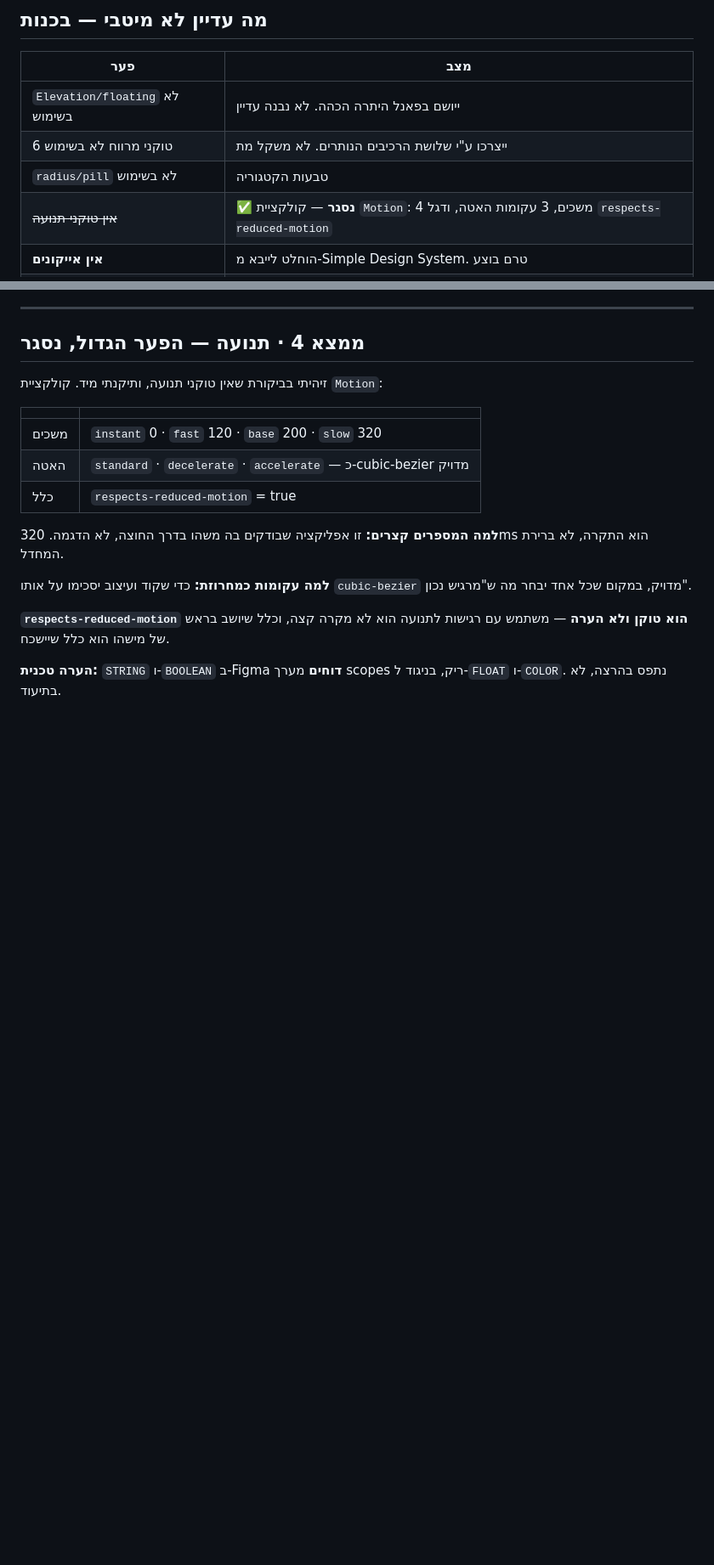
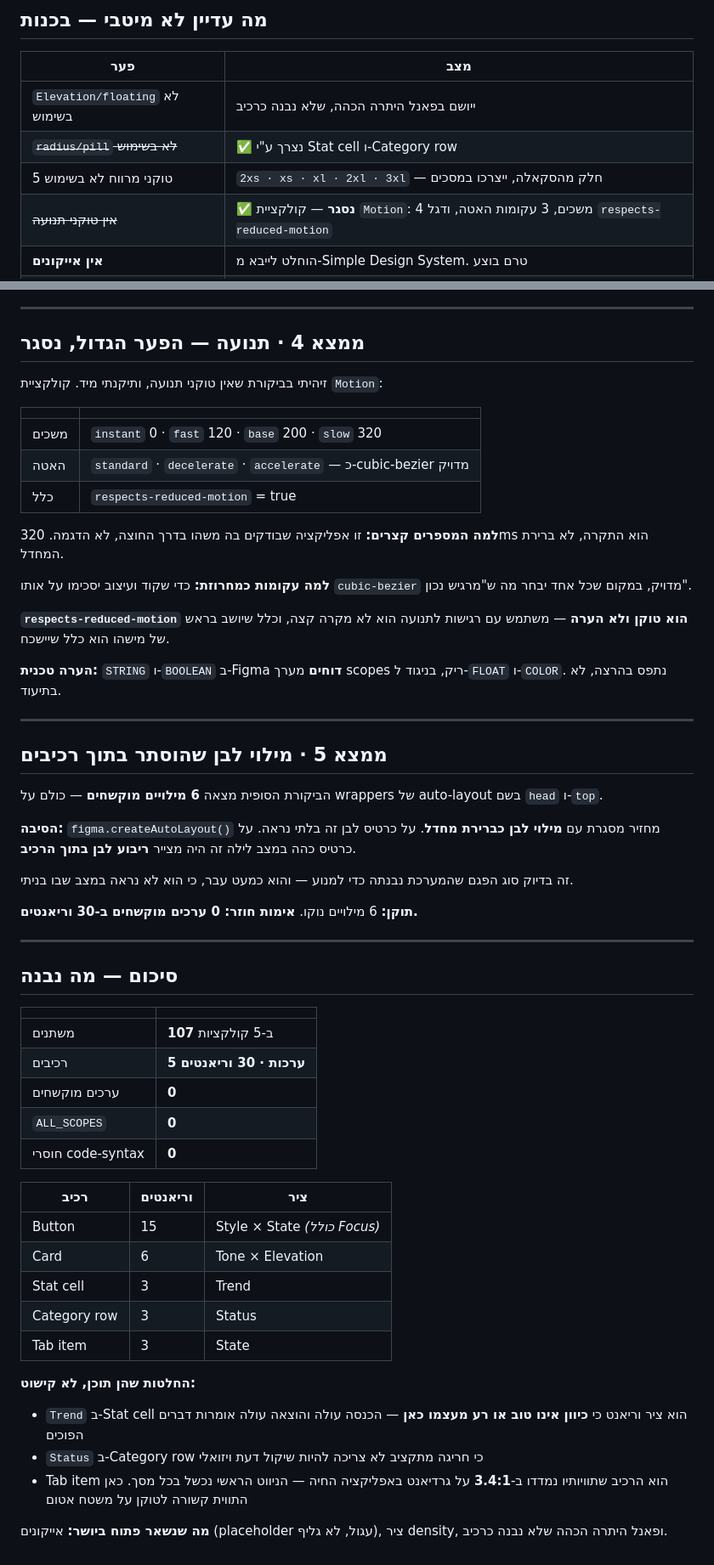
Before and after one commit to razgeller4-rgb/raz-shira-expenses, a Markdown page: design/design-system/SELF_AUDIT.md, 2 parts joined by grey strips. Shown at 85% size. Drawn GitHub-style; blank space fills up the shorter version.

Commit message:
docs: all five components built, audited, and one hidden defect fixed
Stat cell, Category row and Tab item complete the set: five component
sets, thirty variants.

Each variant axis carries meaning rather than decoration. Trend on Stat
cell is a variant because direction is not inherently good or bad here -
rising income and rising expenses mean opposite things, so the semantics
are named instead of left to whoever builds the screen. Status on
Category row exists so an over-budget row cannot be coloured by eye. Tab
item is the component whose labels measured 3.4:1 on a gradient in the
live app, failing on every screen; here the label binds to a text token
over a solid surface.

The final audit found six hardcoded fills hidden inside components.
figma.createAutoLayout returns a frame with a white fill - invisible on a
white card, and a white block inside a dark one. It would have shipped
because it is only visible in the mode I was not building in. Cleared and
re-verified: zero hardcoded paints across all thirty variants.

Self-audit doc updated with that finding and a closing summary of what is
still honestly missing - icons are placeholder circles, there is no
density axis, and the balance hero panel was never made a component.

```diff
--- a/design/design-system/SELF_AUDIT.md
+++ b/design/design-system/SELF_AUDIT.md
@@ -50,9 +50,9 @@ Figma קושר line-height ב-**פיקסלים**, לא באחוזים. מכפי
 
 | פער | מצב |
 |---|---|
-| `Elevation/floating` לא בשימוש | ייושם בפאנל היתרה הכהה. לא נבנה עדיין |
-| 6 טוקני מרווח לא בשימוש | ייצרכו ע"י שלושת הרכיבים הנותרים. לא משקל מת |
-| `radius/pill` לא בשימוש | טבעות הקטגוריה |
+| `Elevation/floating` לא בשימוש | ייושם בפאנל היתרה הכהה, שלא נבנה כרכיב |
+| ~~`radius/pill` לא בשימוש~~ | ✅ נצרך ע"י Stat cell ו-Category row |
+| 5 טוקני מרווח לא בשימוש | `2xs · xs · xl · 2xl · 3xl` — חלק מהסקאלה, ייצרכו במסכים |
 | ~~אין טוקני תנועה~~ | ✅ **נסגר** — קולקציית `Motion`: 4 משכים, 3 עקומות האטה, ודגל `respects-reduced-motion` |
 | **אין אייקונים** | הוחלט לייבא מ-Simple Design System. טרם בוצע |
 | **אין density** | רכיב אחד בגודל אחד. יידרש כשנגיע לטבלאות |
@@ -78,3 +78,43 @@ Figma קושר line-height ב-**פיקסלים**, לא באחוזים. מכפי
 **`respects-reduced-motion` הוא טוקן ולא הערה** — משתמש עם רגישות לתנועה הוא לא מקרה קצה, וכלל שיושב בראש של מישהו הוא כלל שיישכח.
 
 **הערה טכנית:** `STRING` ו-`BOOLEAN` ב-Figma **דוחים** מערך scopes ריק, בניגוד ל-`FLOAT` ו-`COLOR`. נתפס בהרצה, לא בתיעוד.
+
+
+---
+
+## ממצא 5 · מילוי לבן שהוסתר בתוך רכיבים
+
+הביקורת הסופית מצאה **6 מילויים מוקשחים** — כולם על wrappers של auto-layout בשם `head` ו-`top`.
+
+**הסיבה:** `figma.createAutoLayout()` מחזיר מסגרת עם **מילוי לבן כברירת מחדל**. על כרטיס לבן זה בלתי נראה. על כרטיס כהה במצב לילה זה היה מצייר **ריבוע לבן בתוך הרכיב**.
+
+זה בדיוק סוג הפגם שהמערכת נבנתה כדי למנוע — והוא כמעט עבר, כי הוא לא נראה במצב שבו בניתי.
+
+**תוקן:** 6 מילויים נוקו. **אימות חוזר: 0 ערכים מוקשחים ב-30 וריאנטים.**
+
+---
+
+## סיכום — מה נבנה
+
+| | |
+|---|---|
+| משתנים | **107** ב-5 קולקציות |
+| רכיבים | **5 ערכות · 30 וריאנטים** |
+| ערכים מוקשחים | **0** |
+| `ALL_SCOPES` | **0** |
+| חוסרי code-syntax | **0** |
+
+| רכיב | וריאנטים | ציר |
+|---|---|---|
+| Button | 15 | Style × State *(כולל Focus)* |
+| Card | 6 | Tone × Elevation |
+| Stat cell | 3 | Trend |
+| Category row | 3 | Status |
+| Tab item | 3 | State |
+
+**החלטות שהן תוכן, לא קישוט:**
+- `Trend` ב-Stat cell הוא ציר וריאנט כי **כיוון אינו טוב או רע מעצמו כאן** — הכנסה עולה והוצאה עולה אומרות דברים הפוכים
+- `Status` ב-Category row כי חריגה מתקציב לא צריכה להיות שיקול דעת ויזואלי
+- Tab item הוא הרכיב שתוויותיו נמדדו ב-**3.4:1** על גרדיאנט באפליקציה החיה — הניווט הראשי נכשל בכל מסך. כאן התווית קשורה לטוקן על משטח אטום
+
+**מה שנשאר פתוח ביושר:** אייקונים (placeholder עגול, לא גליף), ציר density, ופאנל היתרה הכהה שלא נבנה כרכיב.
```
